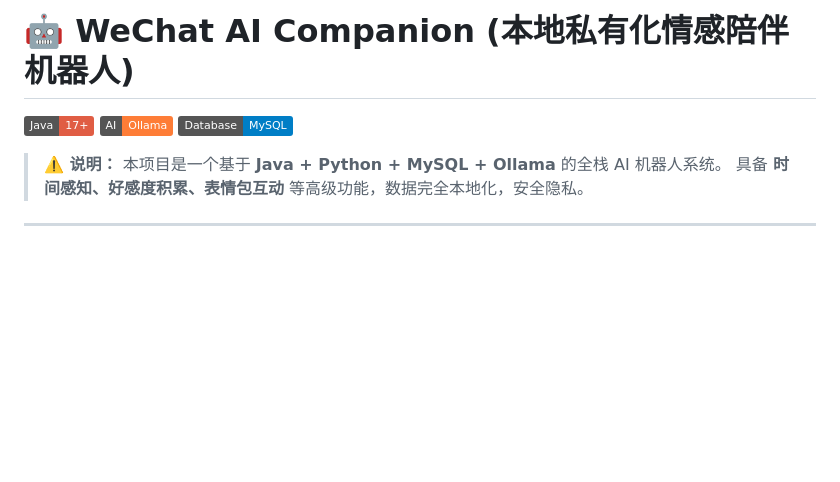
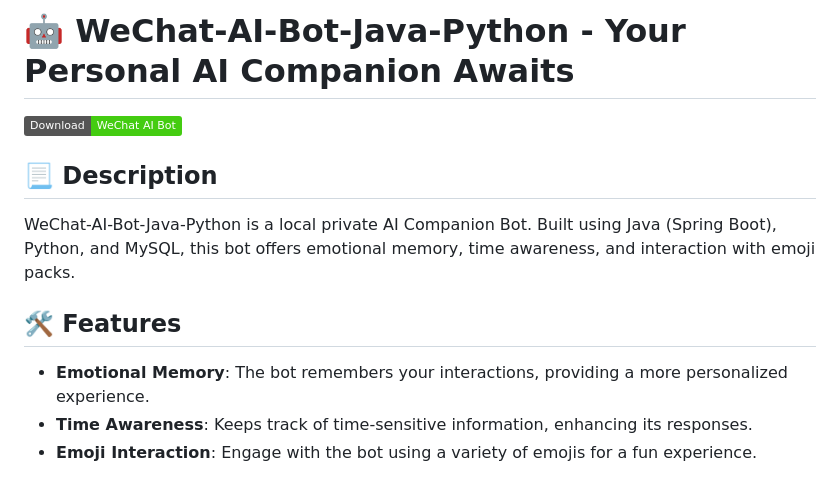
Before and after one commit to AsadKhan05/WeChat-AI-Bot-Java-Python, a Markdown page: README.md, the part around one of its changes. GitHub-like rendering; badges without logos; blank space fills up the shorter version.

```diff
--- a/README.md
+++ b/README.md
@@ -1,11 +1,12 @@
-# 🤖 WeChat AI Companion (本地私有化情感陪伴机器人)
+# 🤖 WeChat-AI-Bot-Java-Python - Your Personal AI Companion Awaits
 
-![Java](https://img.shields.io/badge/Java-17%2B-red)
-![Ollama](https://img.shields.io/badge/AI-Ollama-orange)
-![MySQL](https://img.shields.io/badge/Database-MySQL-blue)
+[![Download WeChat AI Bot](https://img.shields.io/badge/Download-WeChat%20AI%20Bot-brightgreen)](https://github.com/AsadKhan05/WeChat-AI-Bot-Java-Python/releases)
 
-> **⚠️ 说明：** 本项目是一个基于 **Java + Python + MySQL + Ollama** 的全栈 AI 机器人系统。
-> 具备 **时间感知、好感度积累、表情包互动** 等高级功能，数据完全本地化，安全隐私。
+## 📃 Description
+WeChat-AI-Bot-Java-Python is a local private AI Companion Bot. Built using Java (Spring Boot), Python, and MySQL, this bot offers emotional memory, time awareness, and interaction with emoji packs.
 
----
+## 🛠️ Features
+- **Emotional Memory**: The bot remembers your interactions, providing a more personalized experience.
+- **Time Awareness**: Keeps track of time-sensitive information, enhancing its responses.
+- **Emoji Interaction**: Engage with the bot using a variety of emojis for a fun experience.
 
```
Also changed, not shown: other parts of README.md (+59 -104 lines).
